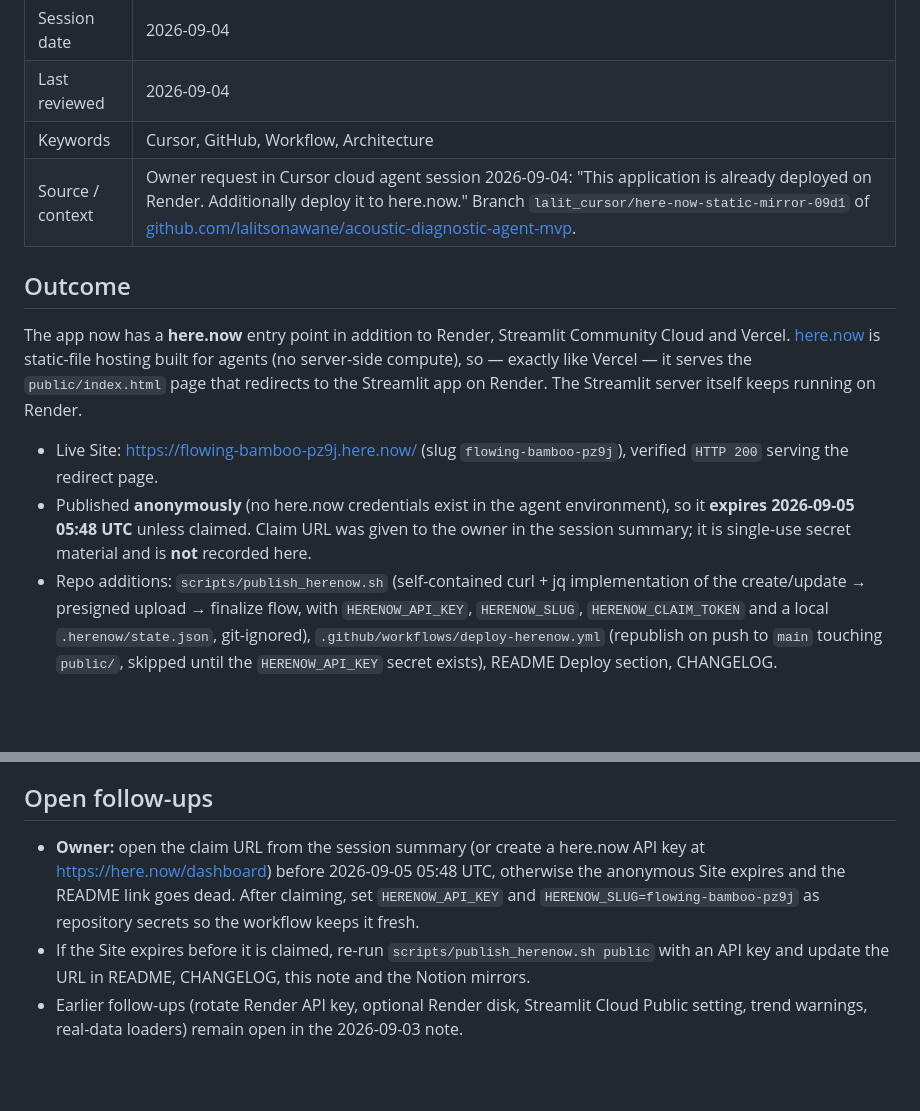
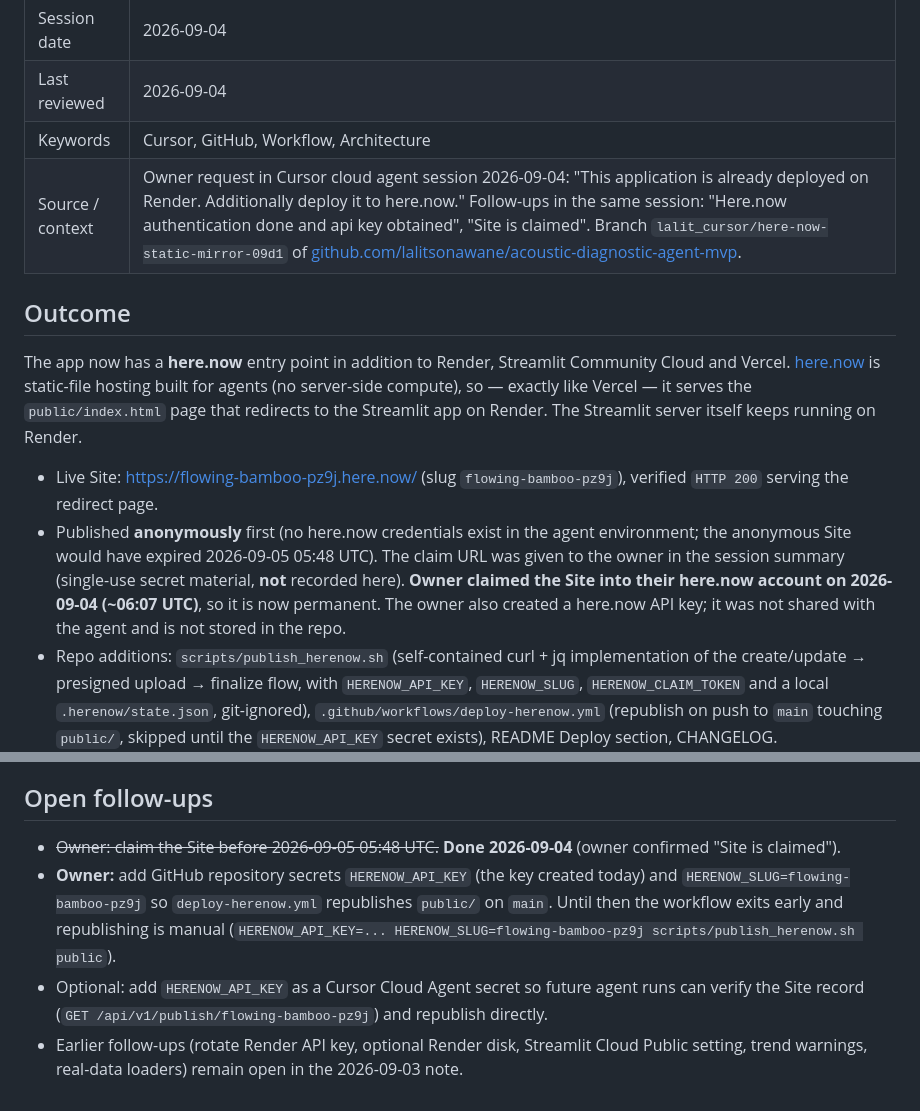
Before and after one commit to lalitsonawane/acoustic-diagnostic-agent-mvp, a Markdown page: docs/notes/2026-09-04-here-now-static-mirror.md, 2 parts joined by grey strips. Drawn GitHub-style; blank space fills up the shorter version.

```diff
--- a/docs/notes/2026-09-04-here-now-static-mirror.md
+++ b/docs/notes/2026-09-04-here-now-static-mirror.md
@@ -9,7 +9,7 @@
 | Session date | 2026-09-04 |
 | Last reviewed | 2026-09-04 |
 | Keywords | Cursor, GitHub, Workflow, Architecture |
-| Source / context | Owner request in Cursor cloud agent session 2026-09-04: "This application is already deployed on Render. Additionally deploy it to here.now." Branch `lalit_cursor/here-now-static-mirror-09d1` of [github.com/lalitsonawane/acoustic-diagnostic-agent-mvp](https://github.com/lalitsonawane/acoustic-diagnostic-agent-mvp). |
+| Source / context | Owner request in Cursor cloud agent session 2026-09-04: "This application is already deployed on Render. Additionally deploy it to here.now." Follow-ups in the same session: "Here.now authentication done and api key obtained", "Site is claimed". Branch `lalit_cursor/here-now-static-mirror-09d1` of [github.com/lalitsonawane/acoustic-diagnostic-agent-mvp](https://github.com/lalitsonawane/acoustic-diagnostic-agent-mvp). |
 
 ## Outcome
 
@@ -20,9 +20,12 @@ redirects to the Streamlit app on Render. The Streamlit server itself keeps runn
 
 - Live Site: https://flowing-bamboo-pz9j.here.now/ (slug `flowing-bamboo-pz9j`), verified
   `HTTP 200` serving the redirect page.
-- Published **anonymously** (no here.now credentials exist in the agent environment), so it
-  **expires 2026-09-05 05:48 UTC** unless claimed. Claim URL was given to the owner in the
-  session summary; it is single-use secret material and is **not** recorded here.
+- Published **anonymously** first (no here.now credentials exist in the agent environment;
+  the anonymous Site would have expired 2026-09-05 05:48 UTC). The claim URL was given to
+  the owner in the session summary (single-use secret material, **not** recorded here).
+  **Owner claimed the Site into their here.now account on 2026-09-04 (~06:07 UTC)**, so it
+  is now permanent. The owner also created a here.now API key; it was not shared with the
+  agent and is not stored in the repo.
 - Repo additions: `scripts/publish_herenow.sh` (self-contained curl + jq implementation of
   the create/update → presigned upload → finalize flow, with `HERENOW_API_KEY`,
   `HERENOW_SLUG`, `HERENOW_CLAIM_TOKEN` and a local `.herenow/state.json`, git-ignored),
@@ -56,11 +59,13 @@ redirects to the Streamlit app on Render. The Streamlit server itself keeps runn
 
 ## Open follow-ups
 
-- **Owner:** open the claim URL from the session summary (or create a here.now API key at
-  https://here.now/dashboard) before 2026-09-05 05:48 UTC, otherwise the anonymous Site
-  expires and the README link goes dead. After claiming, set `HERENOW_API_KEY` and
-  `HERENOW_SLUG=flowing-bamboo-pz9j` as repository secrets so the workflow keeps it fresh.
-- If the Site expires before it is claimed, re-run `scripts/publish_herenow.sh public` with an
-  API key and update the URL in README, CHANGELOG, this note and the Notion mirrors.
+- ~~Owner: claim the Site before 2026-09-05 05:48 UTC.~~ **Done 2026-09-04** (owner confirmed
+  "Site is claimed").
+- **Owner:** add GitHub repository secrets `HERENOW_API_KEY` (the key created today) and
+  `HERENOW_SLUG=flowing-bamboo-pz9j` so `deploy-herenow.yml` republishes `public/` on `main`.
+  Until then the workflow exits early and republishing is manual
+  (`HERENOW_API_KEY=... HERENOW_SLUG=flowing-bamboo-pz9j scripts/publish_herenow.sh public`).
+- Optional: add `HERENOW_API_KEY` as a Cursor Cloud Agent secret so future agent runs can
+  verify the Site record (`GET /api/v1/publish/flowing-bamboo-pz9j`) and republish directly.
 - Earlier follow-ups (rotate Render API key, optional Render disk, Streamlit Cloud Public
   setting, trend warnings, real-data loaders) remain open in the 2026-09-03 note.
```
Also changed, not shown: CHANGELOG.md (+1 -1 lines), README.md (+5 -5 lines).
